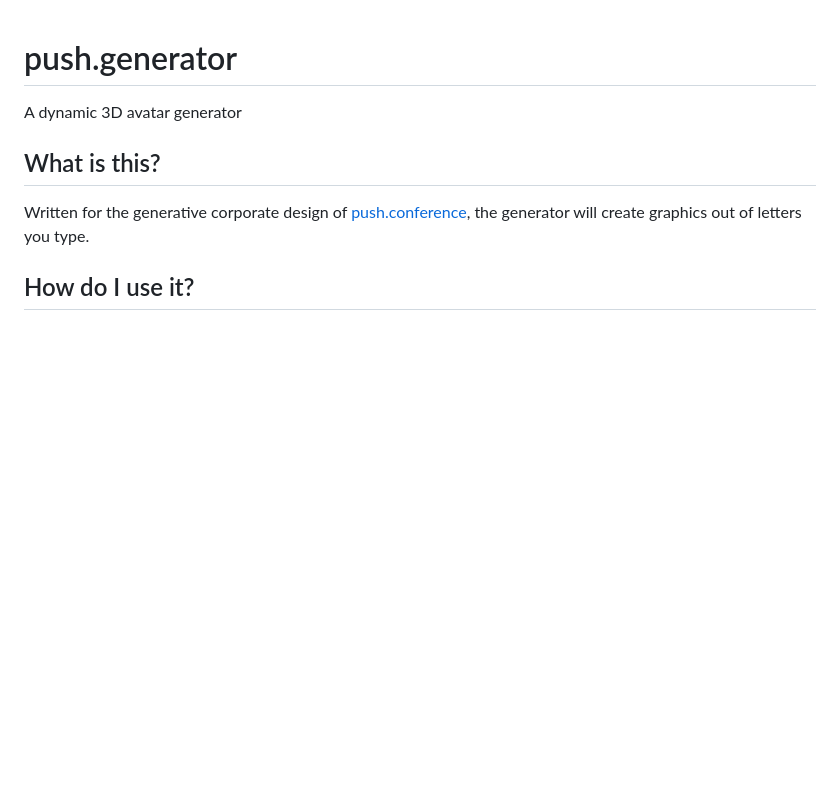
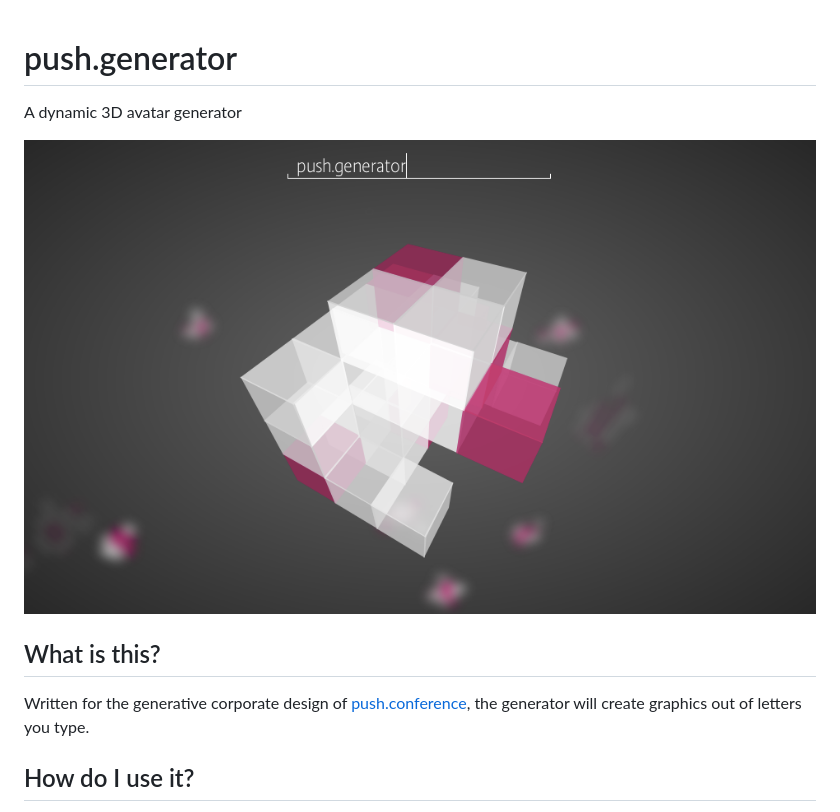
Before and after one commit to envisprecisely/push.generator, a Markdown page: README.md, the part around the change. Drawn GitHub-style; pictures changed too: Screenshot.png (added); blank space fills up the shorter version.

Commit message:
add screenshot

```diff
--- a/README.md
+++ b/README.md
@@ -1,5 +1,7 @@
 # push.generator
 A dynamic 3D avatar generator
+
+![push.generator](Screenshot.png)
 
 ## What is this?
 Written for the generative corporate design of [push.conference](http://push-conference.com), the generator will create graphics out of letters you type.
```
